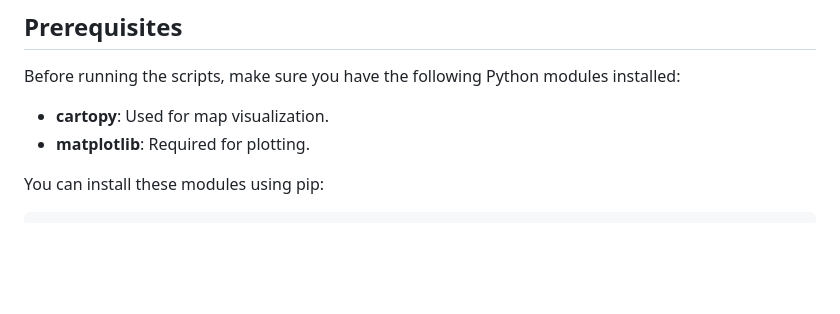
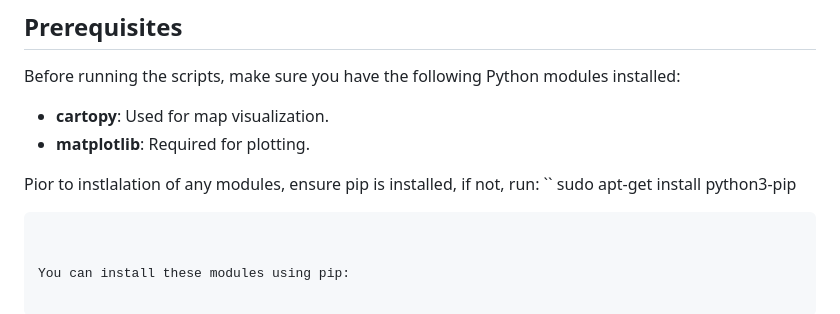
Before and after one commit to ianwald4014/Optimization-of-Flight-Routes, a Markdown page: README.md, the part around the change. GitHub-like rendering; blank space fills up the shorter version.

Commit message:
Overview and Directions

````diff
--- a/README.md
+++ b/README.md
@@ -30,6 +30,12 @@ Before running the scripts, make sure you have the following Python modules inst
 
 - **cartopy**: Used for map visualization.
 - **matplotlib**: Required for plotting.
+
+Pior to instlalation of any modules, ensure pip is installed, if not, run:
+``
+sudo apt-get install python3-pip
+```
+
 
 You can install these modules using pip:
 
````
